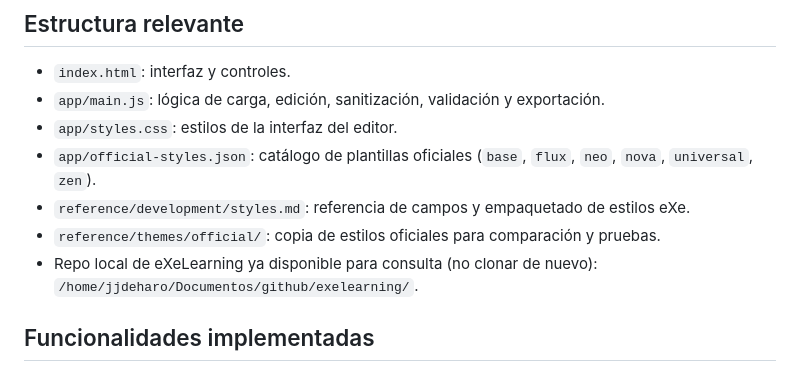
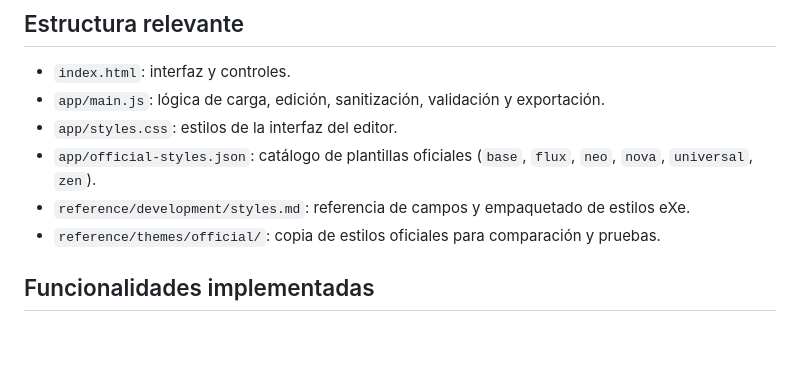
Before and after one commit to jjdeharo/editor-estilos, a Markdown page: AGENTS.md, the part around the change. Rendered like a GitHub page; blank space fills up the shorter version.

Commit message:
Quitar ruta local de eXeLearning de AGENTS

```diff
--- a/AGENTS.md
+++ b/AGENTS.md
@@ -17,7 +17,6 @@ Prioridad acordada: **compatibilidad real con eXeLearning** y cambios automátic
 - `app/official-styles.json`: catálogo de plantillas oficiales (`base`, `flux`, `neo`, `nova`, `universal`, `zen`).
 - `reference/development/styles.md`: referencia de campos y empaquetado de estilos eXe.
 - `reference/themes/official/`: copia de estilos oficiales para comparación y pruebas.
-- Repo local de eXeLearning ya disponible para consulta (no clonar de nuevo): `/home/jjdeharo/Documentos/github/exelearning/`.
 
 ## Funcionalidades implementadas
 - Carga de plantilla oficial y carga de ZIP.
```
